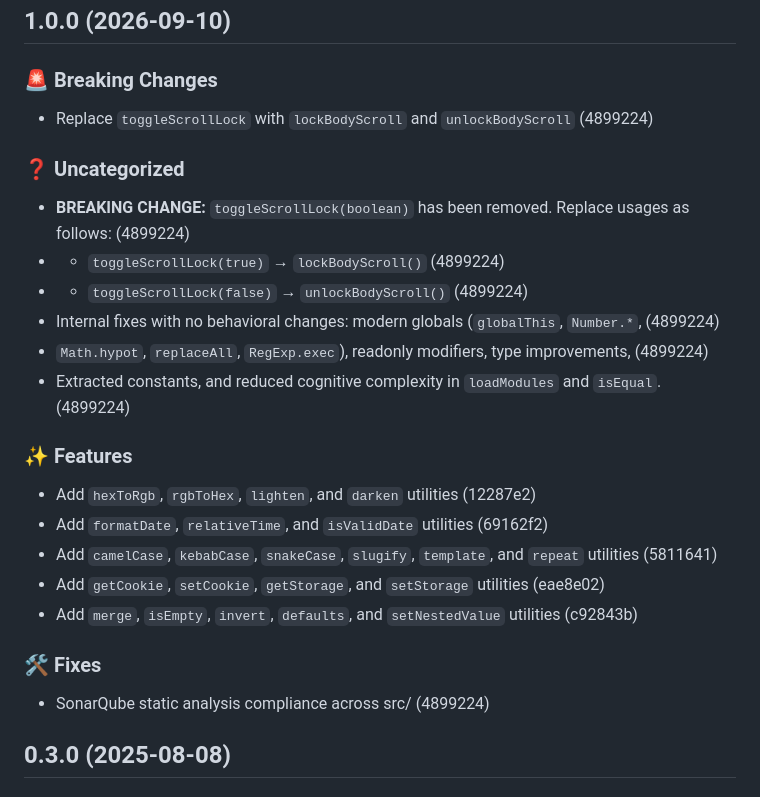
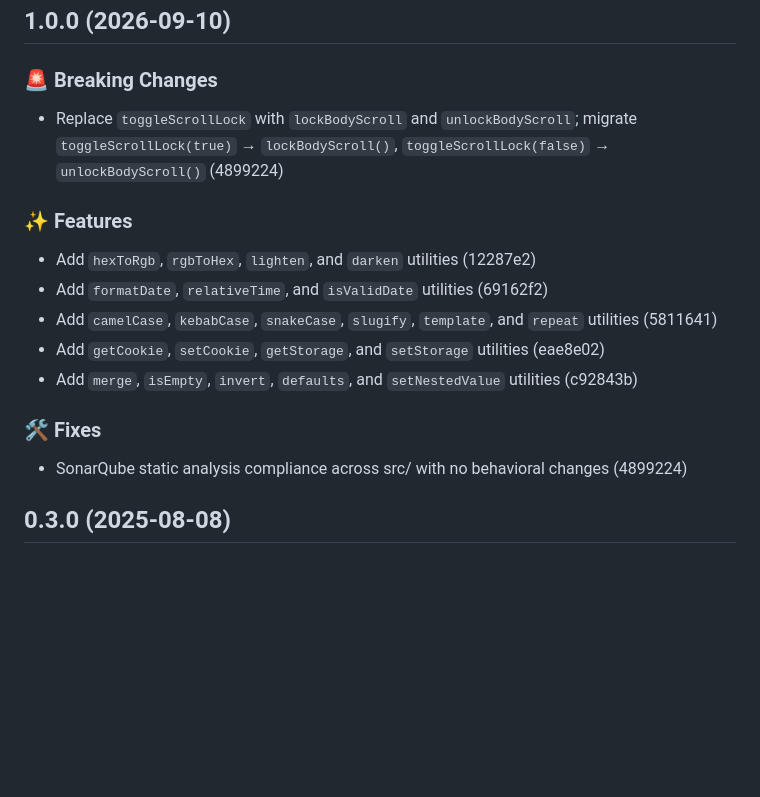
Before and after one commit to bnidev/js-utils, a Markdown page: CHANGELOG.md, the part around the change. Drawn GitHub-style; blank space fills up the shorter version.

Commit message:
docs: polish 1.0.0 release notes
Fold per-line formatter fragments into clean single-line entries.

```diff
--- a/CHANGELOG.md
+++ b/CHANGELOG.md
@@ -4,16 +4,7 @@
 
 ### 🚨 Breaking Changes
 
-- Replace `toggleScrollLock` with `lockBodyScroll` and `unlockBodyScroll` (4899224)
-
-### ❓ Uncategorized
-
-- **BREAKING CHANGE:** `toggleScrollLock(boolean)` has been removed. Replace usages as follows: (4899224)
-- - `toggleScrollLock(true)` → `lockBodyScroll()` (4899224)
-- - `toggleScrollLock(false)` → `unlockBodyScroll()` (4899224)
-- Internal fixes with no behavioral changes: modern globals (`globalThis`, `Number.*`, (4899224)
-- `Math.hypot`, `replaceAll`, `RegExp.exec`), readonly modifiers, type improvements, (4899224)
-- Extracted constants, and reduced cognitive complexity in `loadModules` and `isEqual`. (4899224)
+- Replace `toggleScrollLock` with `lockBodyScroll` and `unlockBodyScroll`; migrate `toggleScrollLock(true)` → `lockBodyScroll()`, `toggleScrollLock(false)` → `unlockBodyScroll()` (4899224)
 
 ### ✨ Features
 
@@ -25,7 +16,7 @@
 
 ### 🛠️ Fixes
 
-- SonarQube static analysis compliance across src/ (4899224)
+- SonarQube static analysis compliance across src/ with no behavioral changes (4899224)
 
 ## 0.3.0 (2025-08-08)
 
```
